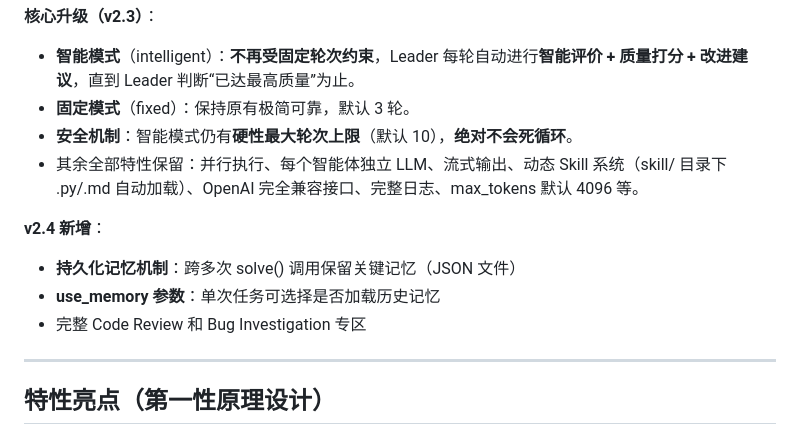
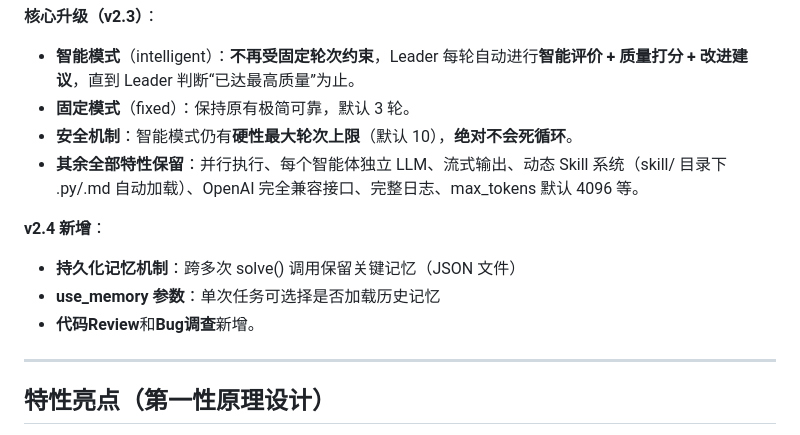
Before and after one commit to huanglynch/MultiAgentSwarm, a Markdown page: README.md, the part around one of its changes. GitHub-like rendering.

```diff
--- a/README.md
+++ b/README.md
@@ -7,12 +7,12 @@
 - **智能模式**（intelligent）：**不再受固定轮次约束**，Leader 每轮自动进行**智能评价 + 质量打分 + 改进建议**，直到 Leader 判断“已达最高质量”为止。
 - **固定模式**（fixed）：保持原有极简可靠，默认 3 轮。
 - **安全机制**：智能模式仍有**硬性最大轮次上限**（默认 10），**绝对不会死循环**。
-- 其余全部特性保留：并行执行、每个智能体独立 LLM、流式输出、动态 Skill 系统（skill/ 目录下 .py/.md 自动加载）、OpenAI 完全兼容接口、完整日志、max_tokens 默认 4096 等。
+- **其余全部特性保留**：并行执行、每个智能体独立 LLM、流式输出、动态 Skill 系统（skill/ 目录下 .py/.md 自动加载）、OpenAI 完全兼容接口、完整日志、max_tokens 默认 4096 等。
 
 **v2.4 新增**：
 - **持久化记忆机制**：跨多次 solve() 调用保留关键记忆（JSON 文件）
 - **use_memory 参数**：单次任务可选择是否加载历史记忆
-- 完整 Code Review 和 Bug Investigation 专区
+- **代码Review**和**Bug调查**新增。
 ---
 
 ## 特性亮点（第一性原理设计）
```
Also changed, not shown: other parts of README.md (+4 -4 lines).
